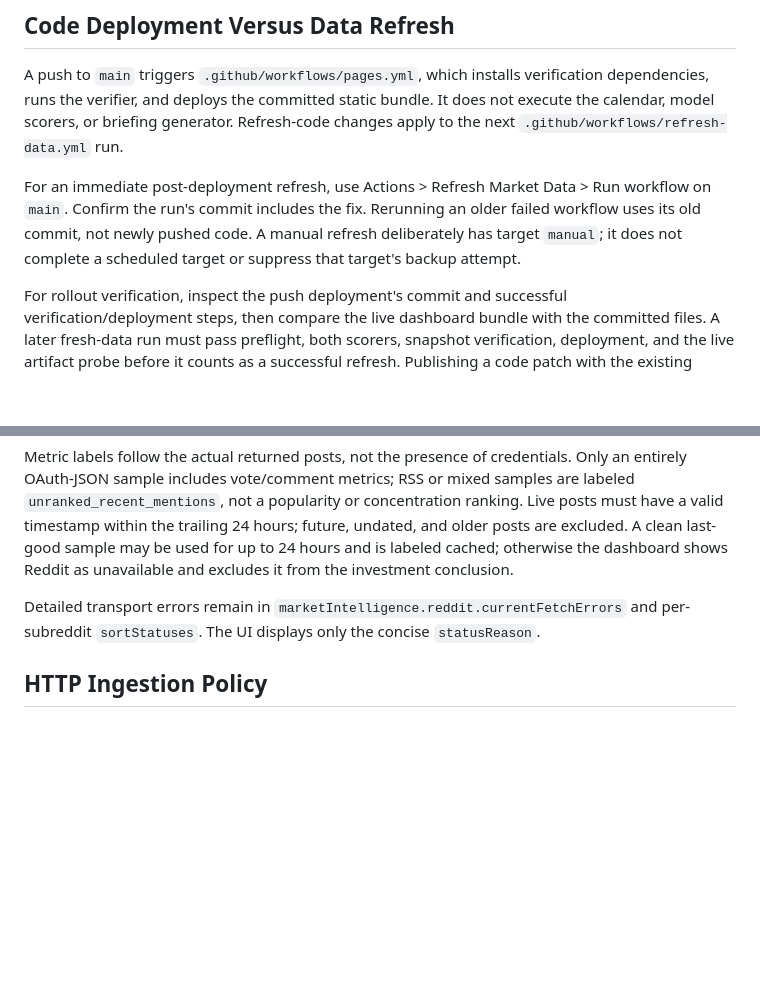
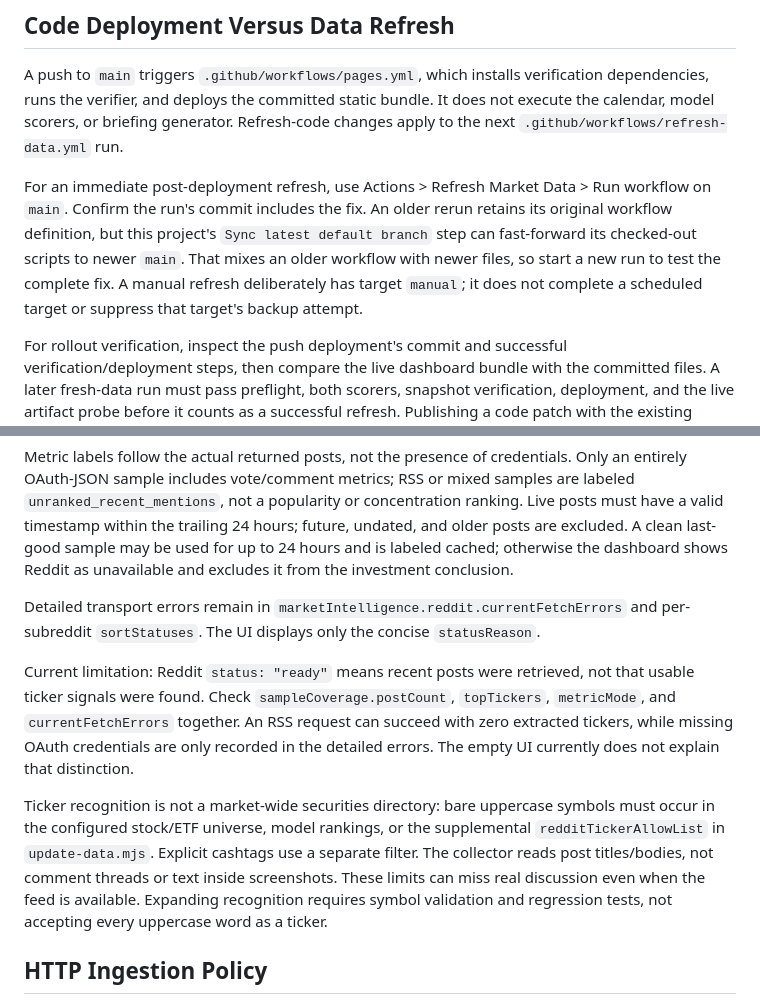
Before and after one commit to jhmona12/market-pulse, a Markdown page: docs/refresh-operations.md, 2 parts joined by grey strips. GitHub-like rendering; blank space fills up the shorter version.

```diff
--- a/docs/refresh-operations.md
+++ b/docs/refresh-operations.md
@@ -23,7 +23,7 @@ The refresh workflow additionally runs both unit suites immediately after depend
 
 A push to `main` triggers `.github/workflows/pages.yml`, which installs verification dependencies, runs the verifier, and deploys the committed static bundle. It does not execute the calendar, model scorers, or briefing generator. Refresh-code changes apply to the next `.github/workflows/refresh-data.yml` run.
 
-For an immediate post-deployment refresh, use Actions > Refresh Market Data > Run workflow on `main`. Confirm the run's commit includes the fix. Rerunning an older failed workflow uses its old commit, not newly pushed code. A manual refresh deliberately has target `manual`; it does not complete a scheduled target or suppress that target's backup attempt.
+For an immediate post-deployment refresh, use Actions > Refresh Market Data > Run workflow on `main`. Confirm the run's commit includes the fix. An older rerun retains its original workflow definition, but this project's `Sync latest default branch` step can fast-forward its checked-out scripts to newer `main`. That mixes an older workflow with newer files, so start a new run to test the complete fix. A manual refresh deliberately has target `manual`; it does not complete a scheduled target or suppress that target's backup attempt.
 
 For rollout verification, inspect the push deployment's commit and successful verification/deployment steps, then compare the live dashboard bundle with the committed files. A later fresh-data run must pass preflight, both scorers, snapshot verification, deployment, and the live artifact probe before it counts as a successful refresh. Publishing a code patch with the existing dataset is not evidence that new model scoring has occurred.
 
@@ -104,6 +104,10 @@ Metric labels follow the actual returned posts, not the presence of credentials.
 
 Detailed transport errors remain in `marketIntelligence.reddit.currentFetchErrors` and per-subreddit `sortStatuses`. The UI displays only the concise `statusReason`.
 
+Current limitation: Reddit `status: "ready"` means recent posts were retrieved, not that usable ticker signals were found. Check `sampleCoverage.postCount`, `topTickers`, `metricMode`, and `currentFetchErrors` together. An RSS request can succeed with zero extracted tickers, while missing OAuth credentials are only recorded in the detailed errors. The empty UI currently does not explain that distinction.
+
+Ticker recognition is not a market-wide securities directory: bare uppercase symbols must occur in the configured stock/ETF universe, model rankings, or the supplemental `redditTickerAllowList` in `update-data.mjs`. Explicit cashtags use a separate filter. The collector reads post titles/bodies, not comment threads or text inside screenshots. These limits can miss real discussion even when the feed is available. Expanding recognition requires symbol validation and regression tests, not accepting every uppercase word as a ticker.
+
 ## HTTP Ingestion Policy
 
 `scripts/ingest/http.mjs` owns source timeouts, retries, failed-response cleanup, and redirects. Permanent `4xx` responses are not retried. Only `408`, `429`, selected `5xx` responses, and transient network errors are retried. Failed response bodies are cancelled before another attempt, and redirects have a six-hop ceiling. Authorization, cookie, and proxy-authorization headers are removed when a redirect changes origin.
```
Also changed, not shown: README.md (+1 -1 lines), docs/refresh-incident-2026-10-18.md (+11 -1 lines).
